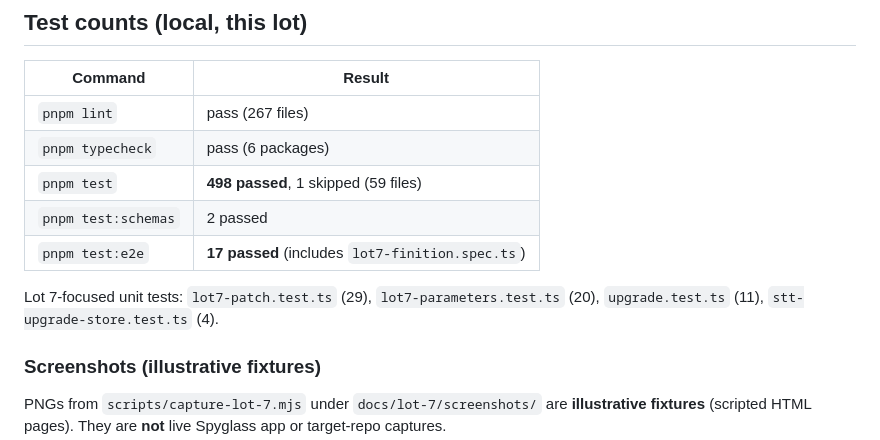
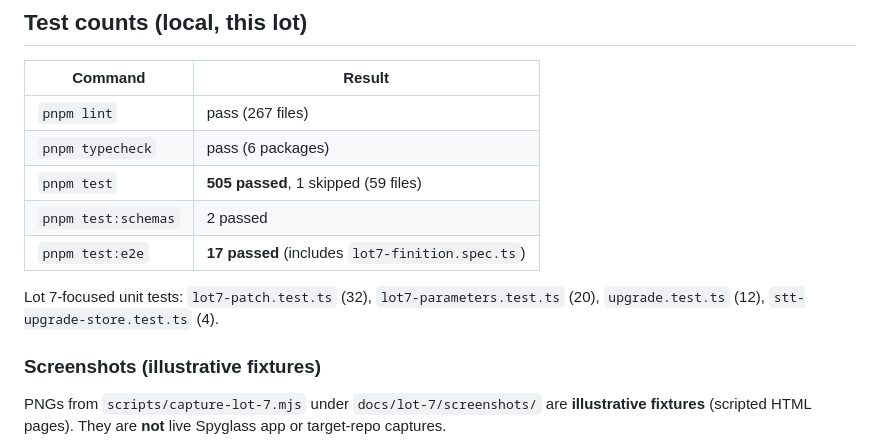
Before and after one commit to tiamat-azure/spyglass, a Markdown page: docs/lot-7/PR-NOTES.md, the part around the change. Drawn GitHub-style.

Commit message:
docs(lot-7): record pass-6 lint/typecheck/test counts
505 unit tests passed (1 skipped), schemas 2, e2e 17, lint 267 files,
typecheck 6 packages.

Co-authored-by: tiamat-azure <tiamat-azure@users.noreply.github.com>

```diff
--- a/docs/lot-7/PR-NOTES.md
+++ b/docs/lot-7/PR-NOTES.md
@@ -63,12 +63,12 @@ pas** (F-59). Parameterized fill/select via `datasets/*.json` and
 |---|---|
 | `pnpm lint` | pass (267 files) |
 | `pnpm typecheck` | pass (6 packages) |
-| `pnpm test` | **498 passed**, 1 skipped (59 files) |
+| `pnpm test` | **505 passed**, 1 skipped (59 files) |
 | `pnpm test:schemas` | 2 passed |
 | `pnpm test:e2e` | **17 passed** (includes `lot7-finition.spec.ts`) |
 
-Lot 7-focused unit tests: `lot7-patch.test.ts` (29), `lot7-parameters.test.ts` (20),
-`upgrade.test.ts` (11), `stt-upgrade-store.test.ts` (4).
+Lot 7-focused unit tests: `lot7-patch.test.ts` (32), `lot7-parameters.test.ts` (20),
+`upgrade.test.ts` (12), `stt-upgrade-store.test.ts` (4).
 
 ### Screenshots (illustrative fixtures)
 
```
